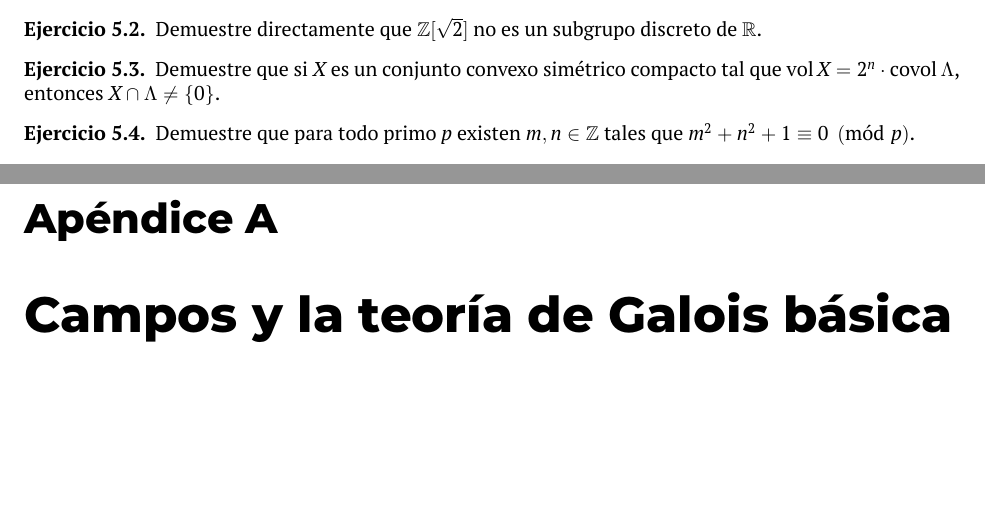
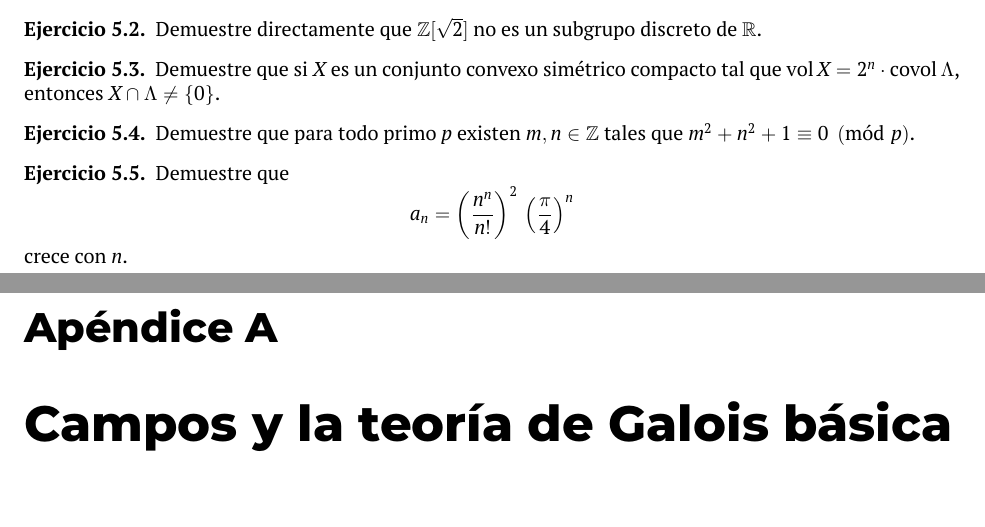
Before and after one commit to alexey-beshenov/cimat-tna, a LaTeX thesis (tna.tex, which reads 5-minkowski.tex): two parts of pages 160 and 161 of 204, joined at a grey line, cut so that both start at the same text, the shorter picture padded with empty space. Compiled offline with XeLaTeX.

Commit message:
Exercise on Minkowski bound

```diff
--- a/5-minkowski.tex
+++ b/5-minkowski.tex
@@ -1228,3 +1228,9 @@ particular relacionado con los campos cuadráticos reales.
   Demuestre que para todo primo $p$ existen $m,n \in \ZZ$ tales que
   $m^2 + n^2 + 1 \equiv 0 \pmod{p}$.
 \end{ejercicio}
+
+\begin{ejercicio}
+  Demuestre que
+  $$a_n = \left(\frac{n^n}{n!}\right)^2\,\left(\frac{\pi}{4}\right)^n$$
+  crece con $n$.
+\end{ejercicio}
```
